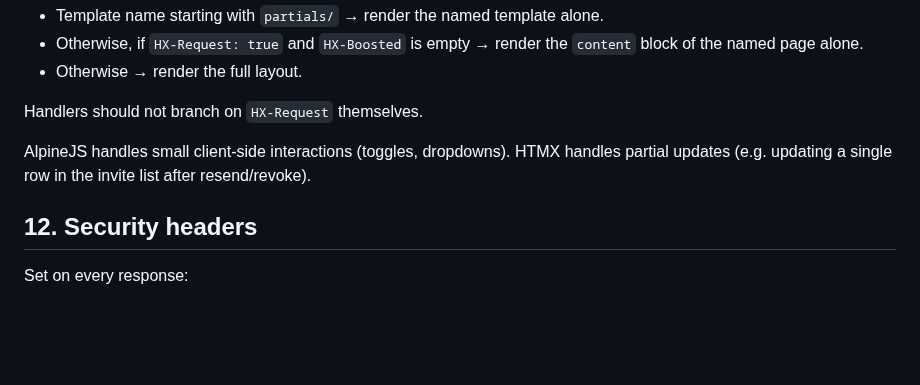
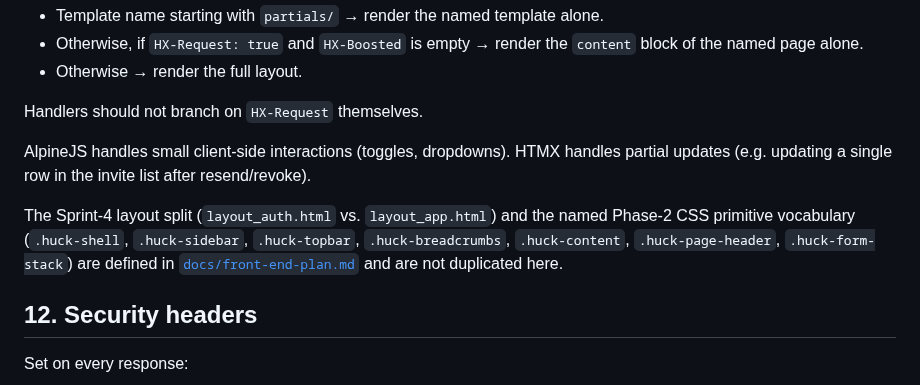
Before and after one commit to mdhender/huck, a Markdown page: docs/DESIGN.md, the part around the change. Drawn GitHub-style; blank space fills up the shorter version.

```diff
--- a/docs/DESIGN.md
+++ b/docs/DESIGN.md
@@ -539,6 +539,12 @@ AlpineJS handles small client-side interactions (toggles, dropdowns).
 HTMX handles partial updates (e.g. updating a single row in the invite
 list after resend/revoke).
 
+The Sprint-4 layout split (`layout_auth.html` vs. `layout_app.html`) and
+the named Phase-2 CSS primitive vocabulary (`.huck-shell`, `.huck-sidebar`,
+`.huck-topbar`, `.huck-breadcrumbs`, `.huck-content`, `.huck-page-header`,
+`.huck-form-stack`) are defined in
+[`docs/front-end-plan.md`](front-end-plan.md) and are not duplicated here.
+
 ## 12. Security headers
 
 Set on every response:
```
Also changed, not shown: AGENTS.md (+20 -0 lines), docs/sprint-4.md (+1 -1 lines).
